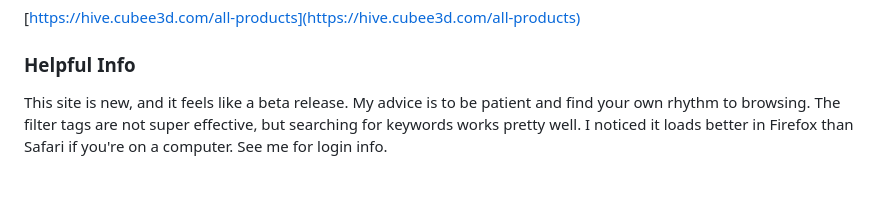
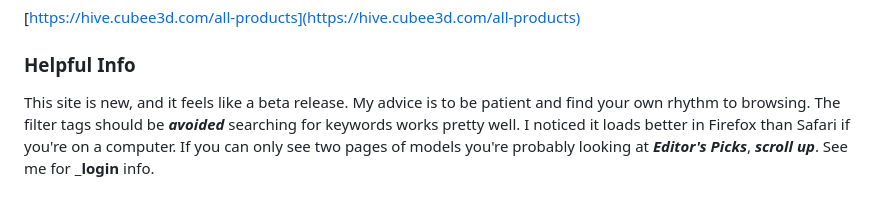
Before and after one commit to benjaminbrumbaugh/commercial_search, a Markdown page: README.md, the part around the change. GitHub-like rendering.

```diff
--- a/README.md
+++ b/README.md
@@ -51,4 +51,4 @@ Cubee Hive new model hub that is trying to find a way to get designers paid for
 
 
 ### Helpful Info
-This site is new, and it feels like a beta release. My advice is to be patient and find your own rhythm to browsing. The filter tags are not super effective, but searching for keywords works pretty well. I noticed it loads better in Firefox than Safari if you're on a computer. See me for login info.
+This site is new, and it feels like a beta release. My advice is to be patient and find your own rhythm to browsing. The filter tags should be ___avoided___ searching for keywords works pretty well. I noticed it loads better in Firefox than Safari if you're on a computer. If you can only see two pages of models you're probably looking at ___Editor's Picks___, ___scroll up___. See me for ___login__ info.
```
